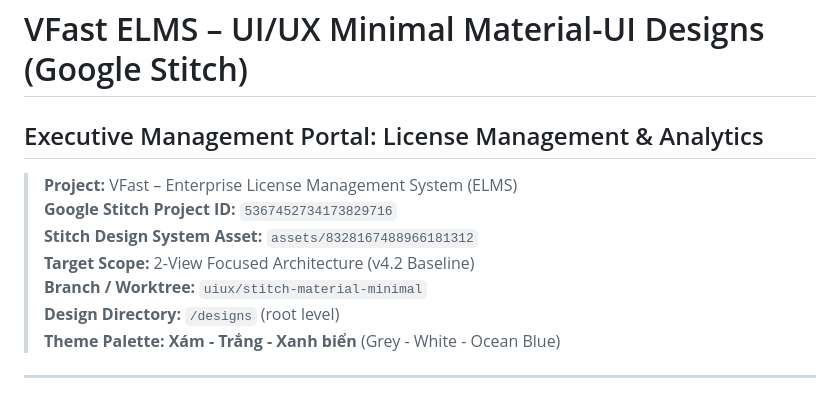
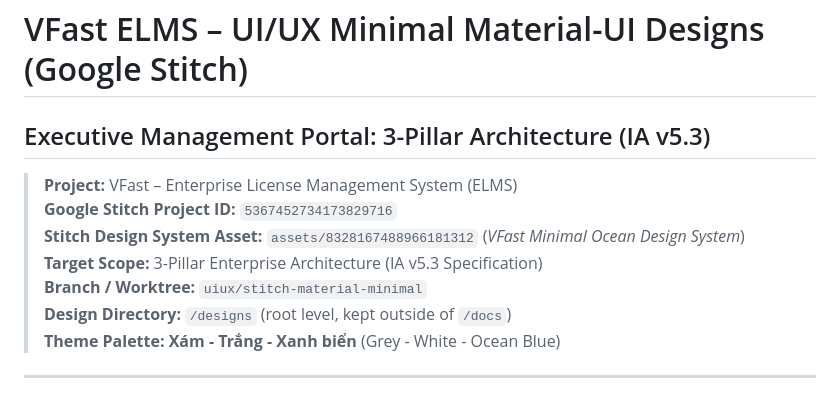
Before and after one commit to cuonglpv/VFast, a Markdown page: designs/README.md, the part around one of its changes. Drawn GitHub-style.

```diff
--- a/designs/README.md
+++ b/designs/README.md
@@ -1,12 +1,12 @@
 # VFast ELMS – UI/UX Minimal Material-UI Designs (Google Stitch)
-## Executive Management Portal: License Management & Analytics
+## Executive Management Portal: 3-Pillar Architecture (IA v5.3)
 
 > **Project:** VFast – Enterprise License Management System (ELMS)
 > **Google Stitch Project ID:** `5367452734173829716`
-> **Stitch Design System Asset:** `assets/8328167488966181312`
-> **Target Scope:** 2-View Focused Architecture (v4.2 Baseline)
+> **Stitch Design System Asset:** `assets/8328167488966181312` (*VFast Minimal Ocean Design System*)
+> **Target Scope:** 3-Pillar Enterprise Architecture (IA v5.3 Specification)
 > **Branch / Worktree:** `uiux/stitch-material-minimal`
-> **Design Directory:** `/designs` (root level)
+> **Design Directory:** `/designs` (root level, kept outside of `/docs`)
 > **Theme Palette:** **Xám - Trắng - Xanh biển** (Grey - White - Ocean Blue)
 
 ---
```
Also changed, not shown: other parts of designs/README.md (+70 -38 lines), designs/SCR-BUDGET-ANALYTICS-01.png (added), designs/SCR-LIC-DETAIL-01.png, designs/SCR-LIC-MGMT-01.png, designs/SCR-USER-MGMT-01.png (added), 4 other files.
